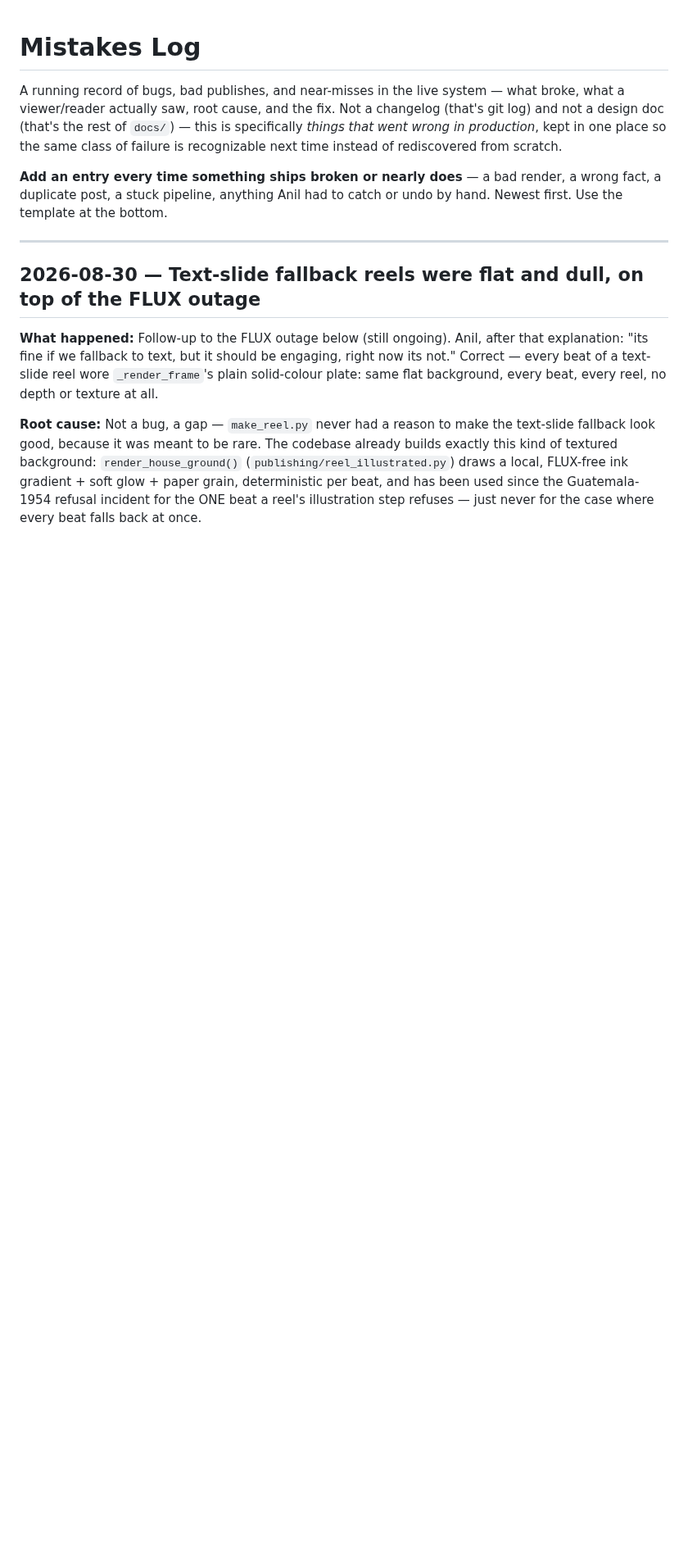
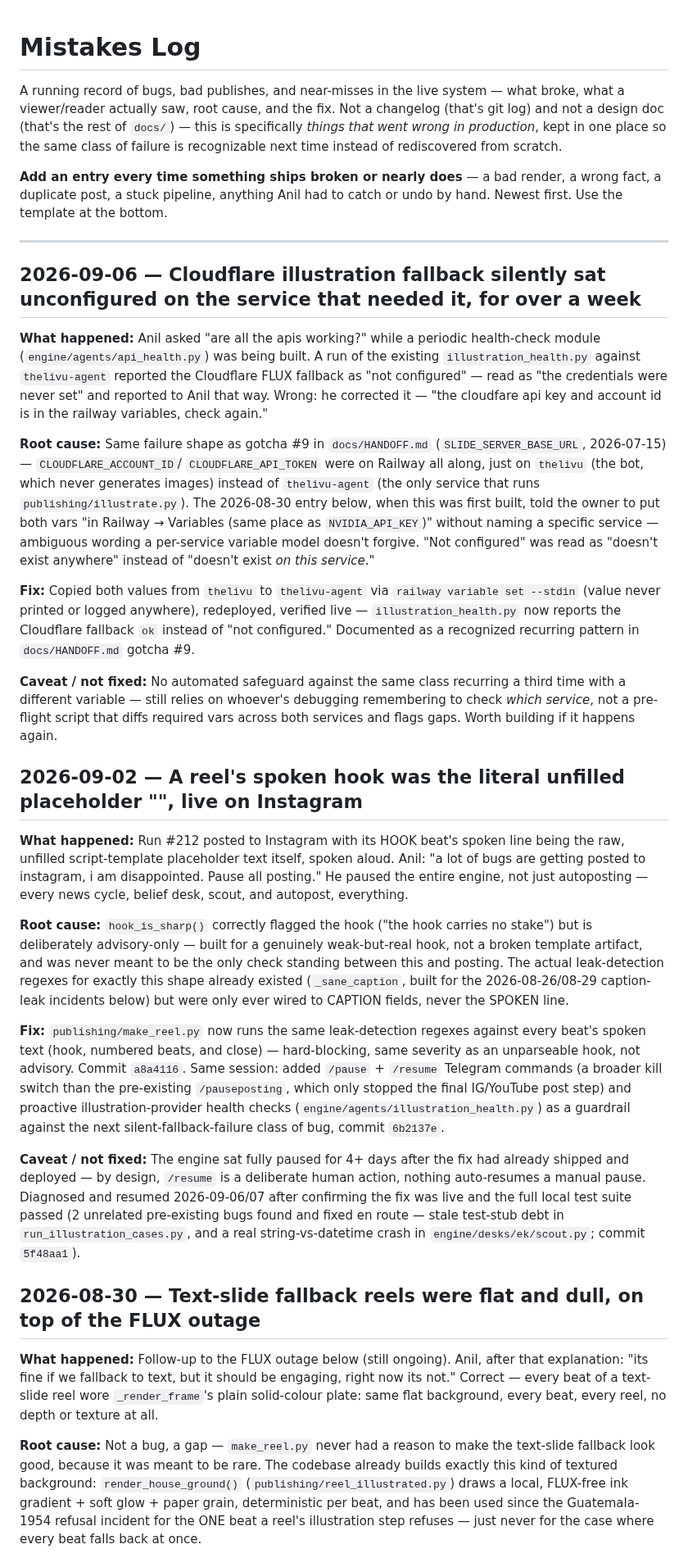
Before and after one commit to anilvignesh/thelivu, a Markdown page: docs/mistakes.md, the part around the change. Shown at 82% size. Drawn GitHub-style; blank space fills up the shorter version.

Commit message:
docs/mistakes.md: log the 2026-09-02 pause incident and the 2026-09-06 Cloudflare per-service-var mistake
Two real production incidents were missing from the mistakes log:

1. The 2026-09-02 leaked-placeholder incident that made Anil pause the
   whole engine -- the most severe incident in the project's history
   and it was never logged here, only in commit messages and the
   vault. Backfilled from a8a4116/6b2137e's commit messages plus the
   vault's Autonomy & Editorial Rules note.

2. Today's own mistake: reported the Cloudflare illustration fallback
   as "credentials never set" when they were on Railway all along, on
   the wrong service. Same failure shape as gotcha #9 (HANDOFF.md),
   and this file's own 2026-08-30 entry is partly why -- it told the
   original setup to put the vars "in Railway (same place as
   NVIDIA_API_KEY)" without naming a specific service.

Anil: "lets add the mistakes.md file, so that we make sure mistakes
are not repeated."

Co-Authored-By: Claude Sonnet 5 <noreply@anthropic.com>
Claude-Session: https://claude.ai/code/session_01XsuAqnXCPA8gHtXsKTjvtK

```diff
--- a/docs/mistakes.md
+++ b/docs/mistakes.md
@@ -12,6 +12,71 @@ render, a wrong fact, a duplicate post, a stuck pipeline, anything Anil had to
 catch or undo by hand. Newest first. Use the template at the bottom.
 
 ---
+
+## 2026-09-06 — Cloudflare illustration fallback silently sat unconfigured on the service that needed it, for over a week
+
+**What happened:** Anil asked "are all the apis working?" while a periodic
+health-check module (`engine/agents/api_health.py`) was being built. A run of
+the existing `illustration_health.py` against `thelivu-agent` reported the
+Cloudflare FLUX fallback as "not configured" — read as "the credentials were
+never set" and reported to Anil that way. Wrong: he corrected it — "the
+cloudfare api key and account id is in the railway variables, check again."
+
+**Root cause:** Same failure shape as gotcha #9 in `docs/HANDOFF.md`
+(`SLIDE_SERVER_BASE_URL`, 2026-07-15) — `CLOUDFLARE_ACCOUNT_ID`/
+`CLOUDFLARE_API_TOKEN` were on Railway all along, just on `thelivu` (the bot,
+which never generates images) instead of `thelivu-agent` (the only service
+that runs `publishing/illustrate.py`). The 2026-08-30 entry below, when this
+was first built, told the owner to put both vars "in Railway → Variables
+(same place as `NVIDIA_API_KEY`)" without naming a specific service —
+ambiguous wording a per-service variable model doesn't forgive. "Not
+configured" was read as "doesn't exist anywhere" instead of "doesn't exist
+*on this service*."
+
+**Fix:** Copied both values from `thelivu` to `thelivu-agent` via
+`railway variable set --stdin` (value never printed or logged anywhere),
+redeployed, verified live — `illustration_health.py` now reports the
+Cloudflare fallback `ok` instead of "not configured." Documented as a
+recognized recurring pattern in `docs/HANDOFF.md` gotcha #9.
+
+**Caveat / not fixed:** No automated safeguard against the same class
+recurring a third time with a different variable — still relies on whoever's
+debugging remembering to check *which service*, not a pre-flight script that
+diffs required vars across both services and flags gaps. Worth building if
+it happens again.
+
+## 2026-09-02 — A reel's spoken hook was the literal unfilled placeholder "<the spoken opening line>", live on Instagram
+
+**What happened:** Run #212 posted to Instagram with its HOOK beat's spoken
+line being the raw, unfilled script-template placeholder text itself, spoken
+aloud. Anil: "a lot of bugs are getting posted to instagram, i am
+disappointed. Pause all posting." He paused the entire engine, not just
+autoposting — every news cycle, belief desk, scout, and autopost, everything.
+
+**Root cause:** `hook_is_sharp()` correctly flagged the hook ("the hook
+carries no stake") but is deliberately advisory-only — built for a
+genuinely weak-but-real hook, not a broken template artifact, and was never
+meant to be the only check standing between this and posting. The actual
+leak-detection regexes for exactly this shape already existed
+(`_sane_caption`, built for the 2026-08-26/08-29 caption-leak incidents
+below) but were only ever wired to CAPTION fields, never the SPOKEN line.
+
+**Fix:** `publishing/make_reel.py` now runs the same leak-detection regexes
+against every beat's spoken text (hook, numbered beats, and close) —
+hard-blocking, same severity as an unparseable hook, not advisory. Commit
+`a8a4116`. Same session: added `/pause` + `/resume` Telegram commands (a
+broader kill switch than the pre-existing `/pauseposting`, which only
+stopped the final IG/YouTube post step) and proactive illustration-provider
+health checks (`engine/agents/illustration_health.py`) as a guardrail against
+the next silent-fallback-failure class of bug, commit `6b2137e`.
+
+**Caveat / not fixed:** The engine sat fully paused for 4+ days after the fix
+had already shipped and deployed — by design, `/resume` is a deliberate human
+action, nothing auto-resumes a manual pause. Diagnosed and resumed
+2026-09-06/07 after confirming the fix was live and the full local test
+suite passed (2 unrelated pre-existing bugs found and fixed en route — stale
+test-stub debt in `run_illustration_cases.py`, and a real string-vs-datetime
+crash in `engine/desks/ek/scout.py`; commit `5f48aa1`).
 
 ## 2026-08-30 — Text-slide fallback reels were flat and dull, on top of the FLUX outage
 
```
